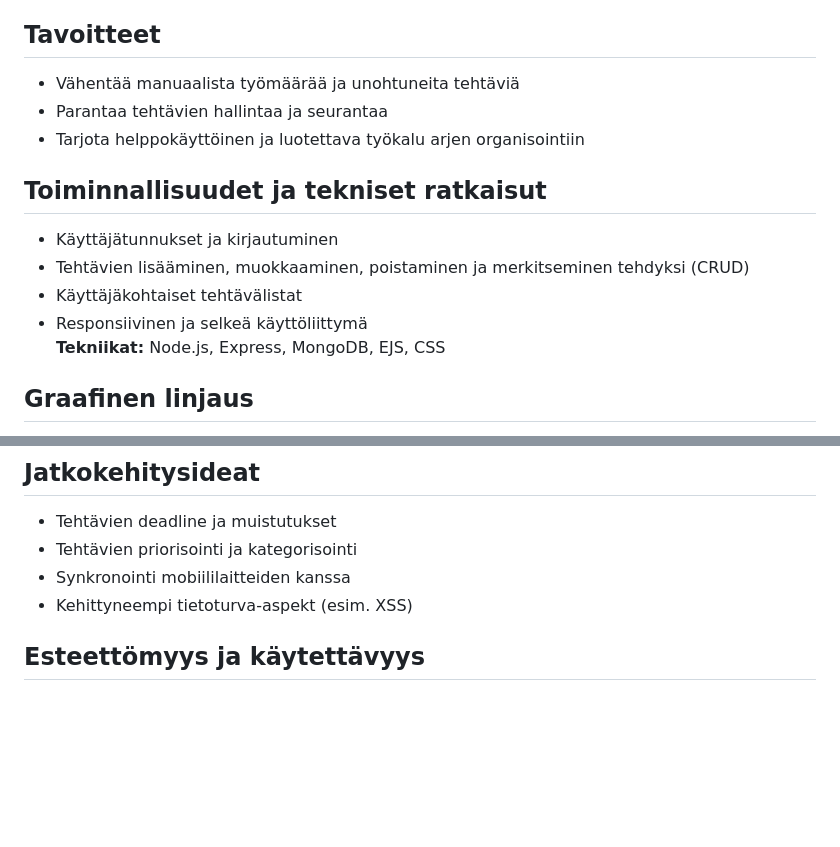
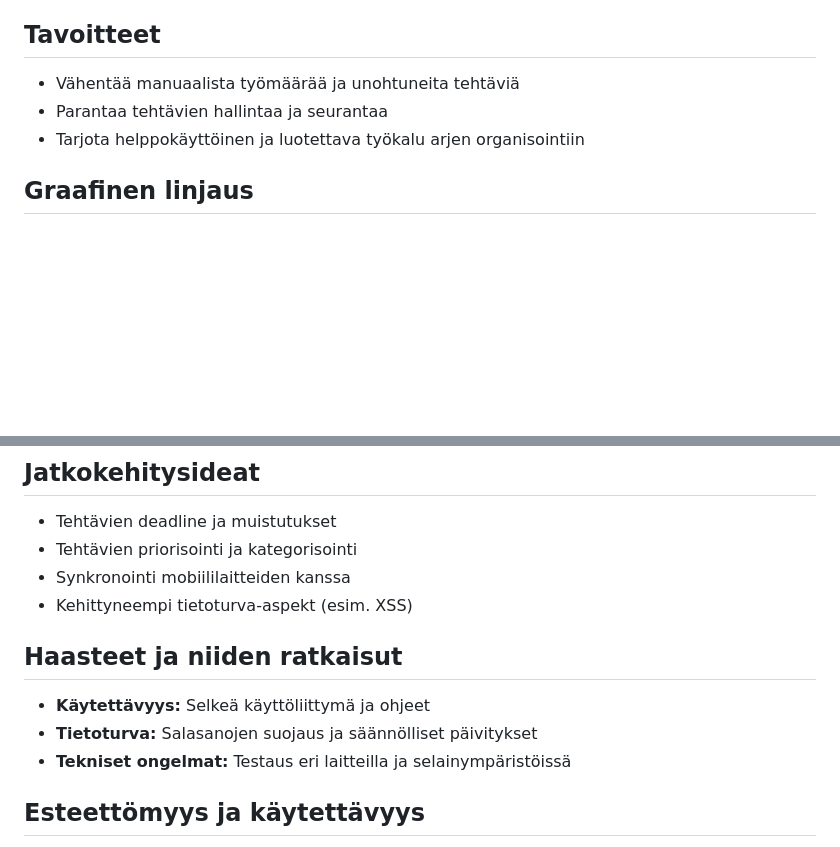
Before and after one commit to Markku3/task-manager-mongoDB, a Markdown page: dokumentaatio/02-suunnitelma.md, 2 parts joined by grey strips. GitHub-like rendering; blank space fills up the shorter version.

```diff
--- a/dokumentaatio/02-suunnitelma.md
+++ b/dokumentaatio/02-suunnitelma.md
@@ -17,14 +17,6 @@ Aiemmin tehtäviä hallittiin paperilla, muistilapuilla tai useissa eri sovelluk
 - Parantaa tehtävien hallintaa ja seurantaa
 - Tarjota helppokäyttöinen ja luotettava työkalu arjen organisointiin
 
-## Toiminnallisuudet ja tekniset ratkaisut
-
-- Käyttäjätunnukset ja kirjautuminen
-- Tehtävien lisääminen, muokkaaminen, poistaminen ja merkitseminen tehdyksi (CRUD)
-- Käyttäjäkohtaiset tehtävälistat
-- Responsiivinen ja selkeä käyttöliittymä
-**Tekniikat:** Node.js, Express, MongoDB, EJS, CSS
-
 ## Graafinen linjaus
 
 - **Ydinarvot:** Selkeys, helppokäyttöisyys, moderni/futuristimem ilme
@@ -38,6 +30,12 @@ Aiemmin tehtäviä hallittiin paperilla, muistilapuilla tai useissa eri sovelluk
 - Tehtävien priorisointi ja kategorisointi
 - Synkronointi mobiililaitteiden kanssa
 - Kehittyneempi tietoturva-aspekt (esim. XSS)
+
+## Haasteet ja niiden ratkaisut
+
+- **Käytettävyys:** Selkeä käyttöliittymä ja ohjeet
+- **Tietoturva:** Salasanojen suojaus ja säännölliset päivitykset
+- **Tekniset ongelmat:** Testaus eri laitteilla ja selainympäristöissä
 
 ## Esteettömyys ja käytettävyys
 
```
Also changed, not shown: other parts of dokumentaatio/02-suunnitelma.md (+0 -83 lines).
